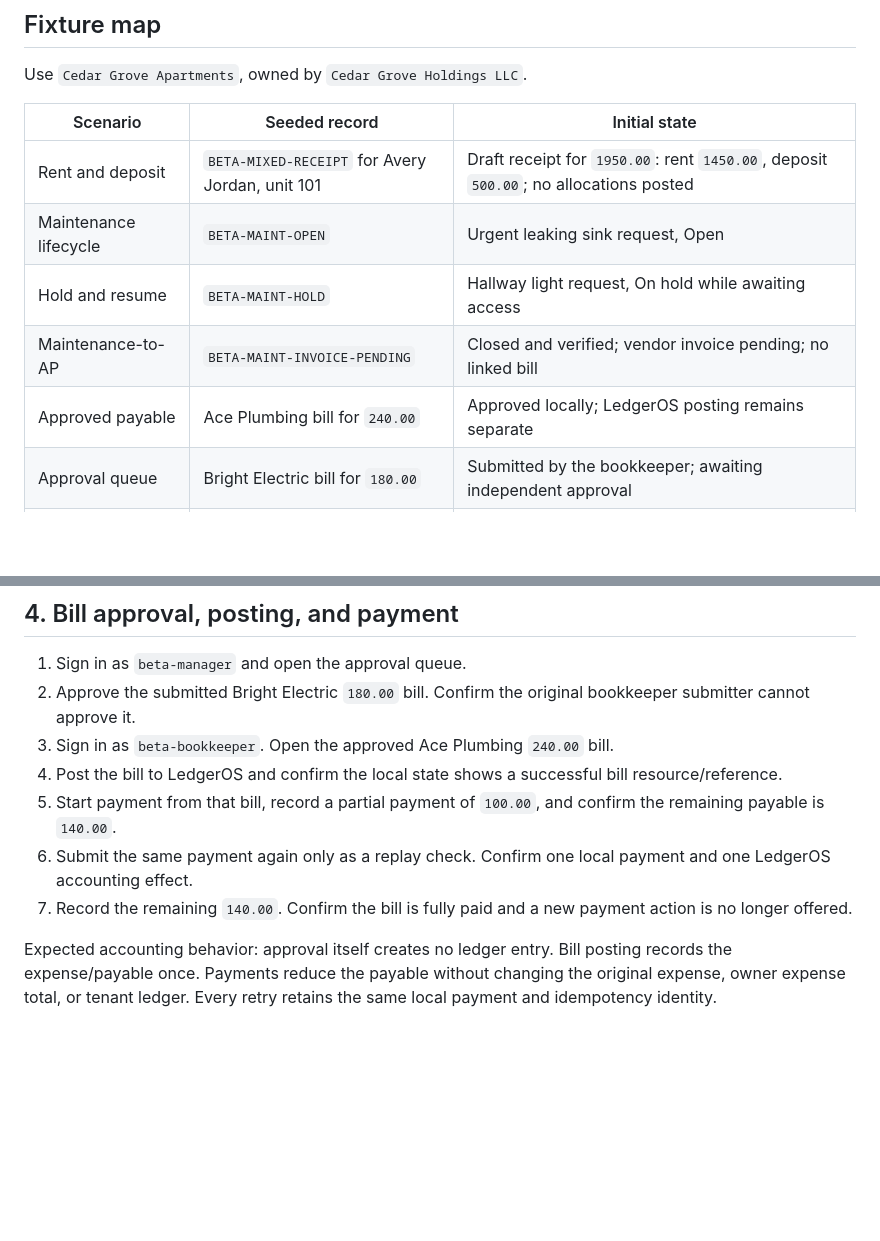
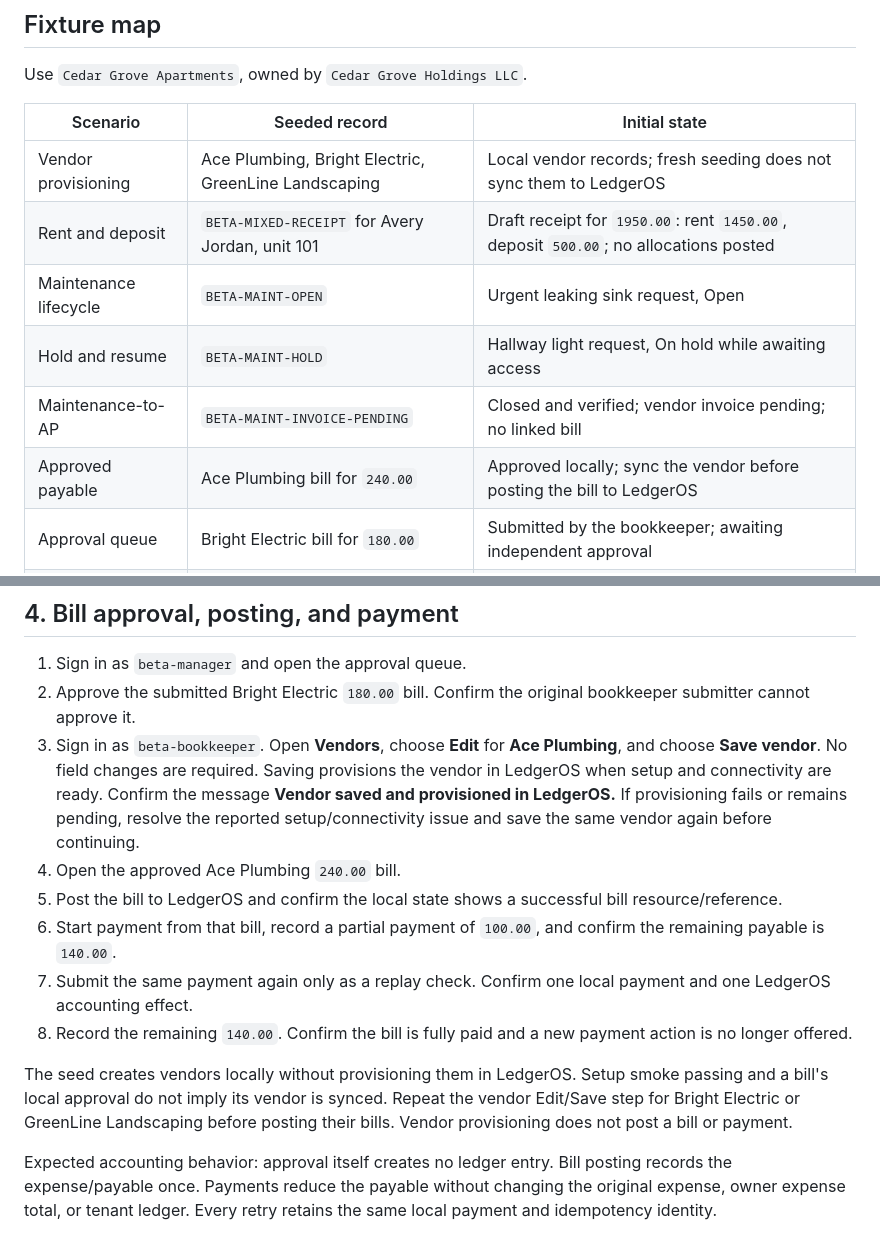
Before and after one commit to timolingh/propertyledger, a Markdown page: docs/workflow-testing.md, 2 parts joined by grey strips. GitHub-like rendering; blank space fills up the shorter version.

Commit message:
Testing docs must document vendor sync required.

```diff
--- a/docs/workflow-testing.md
+++ b/docs/workflow-testing.md
@@ -40,11 +40,12 @@ Use `Cedar Grove Apartments`, owned by `Cedar Grove Holdings LLC`.
 
 | Scenario | Seeded record | Initial state |
 | --- | --- | --- |
+| Vendor provisioning | Ace Plumbing, Bright Electric, GreenLine Landscaping | Local vendor records; fresh seeding does not sync them to LedgerOS |
 | Rent and deposit | `BETA-MIXED-RECEIPT` for Avery Jordan, unit 101 | Draft receipt for `1950.00`: rent `1450.00`, deposit `500.00`; no allocations posted |
 | Maintenance lifecycle | `BETA-MAINT-OPEN` | Urgent leaking sink request, Open |
 | Hold and resume | `BETA-MAINT-HOLD` | Hallway light request, On hold while awaiting access |
 | Maintenance-to-AP | `BETA-MAINT-INVOICE-PENDING` | Closed and verified; vendor invoice pending; no linked bill |
-| Approved payable | Ace Plumbing bill for `240.00` | Approved locally; LedgerOS posting remains separate |
+| Approved payable | Ace Plumbing bill for `240.00` | Approved locally; sync the vendor before posting the bill to LedgerOS |
 | Approval queue | Bright Electric bill for `180.00` | Submitted by the bookkeeper; awaiting independent approval |
 | Draft payable | GreenLine Landscaping bill for `315.00` | Draft |
 
@@ -92,11 +93,14 @@ Expected accounting result: none until the bill is separately approved and poste
 
 1. Sign in as `beta-manager` and open the approval queue.
 2. Approve the submitted Bright Electric `180.00` bill. Confirm the original bookkeeper submitter cannot approve it.
-3. Sign in as `beta-bookkeeper`. Open the approved Ace Plumbing `240.00` bill.
-4. Post the bill to LedgerOS and confirm the local state shows a successful bill resource/reference.
-5. Start payment from that bill, record a partial payment of `100.00`, and confirm the remaining payable is `140.00`.
-6. Submit the same payment again only as a replay check. Confirm one local payment and one LedgerOS accounting effect.
-7. Record the remaining `140.00`. Confirm the bill is fully paid and a new payment action is no longer offered.
+3. Sign in as `beta-bookkeeper`. Open **Vendors**, choose **Edit** for **Ace Plumbing**, and choose **Save vendor**. No field changes are required. Saving provisions the vendor in LedgerOS when setup and connectivity are ready. Confirm the message **Vendor saved and provisioned in LedgerOS.** If provisioning fails or remains pending, resolve the reported setup/connectivity issue and save the same vendor again before continuing.
+4. Open the approved Ace Plumbing `240.00` bill.
+5. Post the bill to LedgerOS and confirm the local state shows a successful bill resource/reference.
+6. Start payment from that bill, record a partial payment of `100.00`, and confirm the remaining payable is `140.00`.
+7. Submit the same payment again only as a replay check. Confirm one local payment and one LedgerOS accounting effect.
+8. Record the remaining `140.00`. Confirm the bill is fully paid and a new payment action is no longer offered.
+
+The seed creates vendors locally without provisioning them in LedgerOS. Setup smoke passing and a bill's local approval do not imply its vendor is synced. Repeat the vendor Edit/Save step for Bright Electric or GreenLine Landscaping before posting their bills. Vendor provisioning does not post a bill or payment.
 
 Expected accounting behavior: approval itself creates no ledger entry. Bill posting records the expense/payable once. Payments reduce the payable without changing the original expense, owner expense total, or tenant ledger. Every retry retains the same local payment and idempotency identity.
 
```
Also changed, not shown: docs/beta-testing.md (+2 -0 lines).
